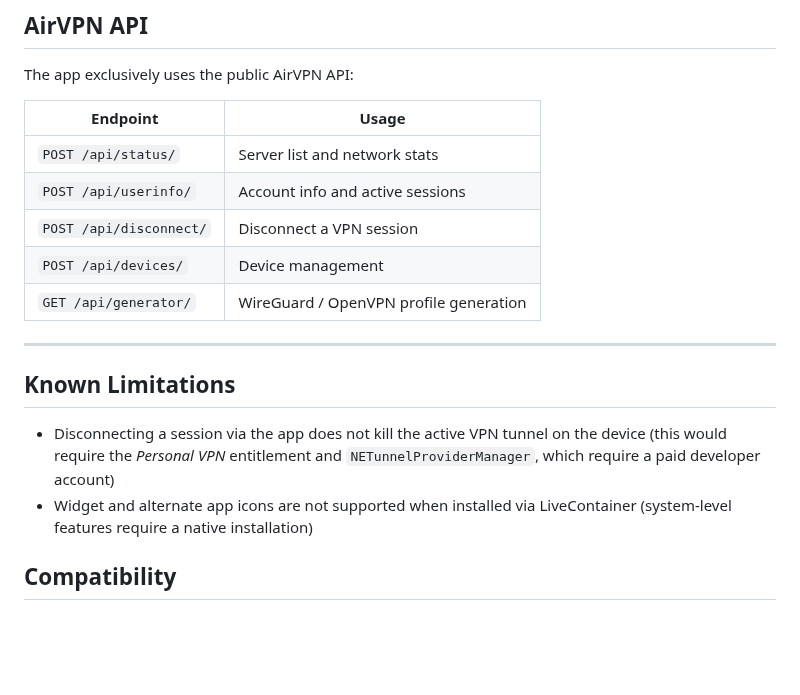
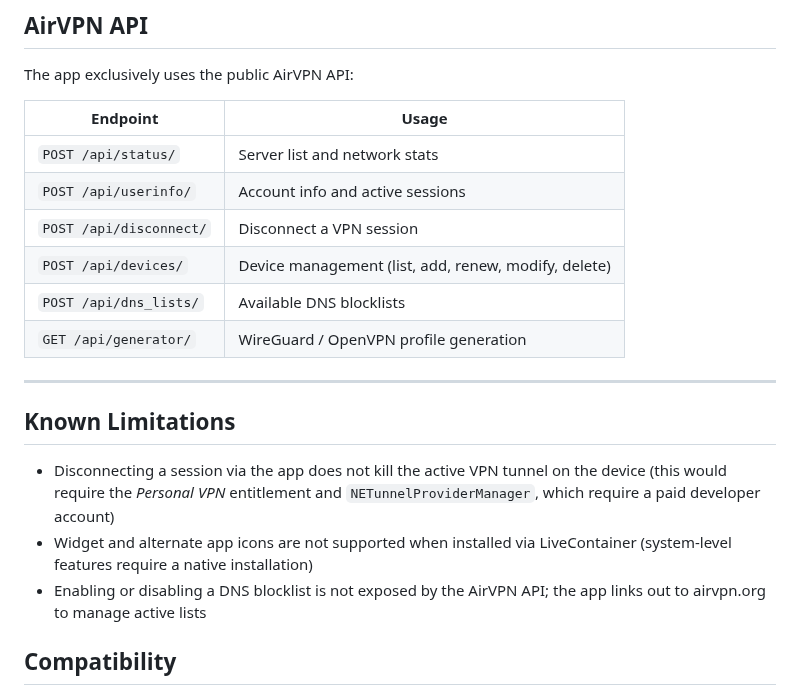
Before and after one commit to zlimteck/AirDash, a Markdown page: README.md, the part around one of its changes. Rendered like a GitHub page; blank space fills up the shorter version.

```diff
--- a/README.md
+++ b/README.md
@@ -156,7 +159,8 @@ The app exclusively uses the public AirVPN API:
 | `POST /api/status/` | Server list and network stats |
 | `POST /api/userinfo/` | Account info and active sessions |
 | `POST /api/disconnect/` | Disconnect a VPN session |
-| `POST /api/devices/` | Device management |
+| `POST /api/devices/` | Device management (list, add, renew, modify, delete) |
+| `POST /api/dns_lists/` | Available DNS blocklists |
 | `GET /api/generator/` | WireGuard / OpenVPN profile generation |
 
 ---
@@ -165,6 +169,7 @@ The app exclusively uses the public AirVPN API:
 
 - Disconnecting a session via the app does not kill the active VPN tunnel on the device (this would require the *Personal VPN* entitlement and `NETunnelProviderManager`, which require a paid developer account)
 - Widget and alternate app icons are not supported when installed via LiveContainer (system-level features require a native installation)
+- Enabling or disabling a DNS blocklist is not exposed by the AirVPN API; the app links out to airvpn.org to manage active lists
 
 ## Compatibility
 
```
Also changed, not shown: other parts of README.md (+8 -5 lines), assets/screenshot-dashboard.png, assets/screenshot-login.png, assets/screenshot-network.png, assets/screenshot-server-detail.png, 3 other files.
